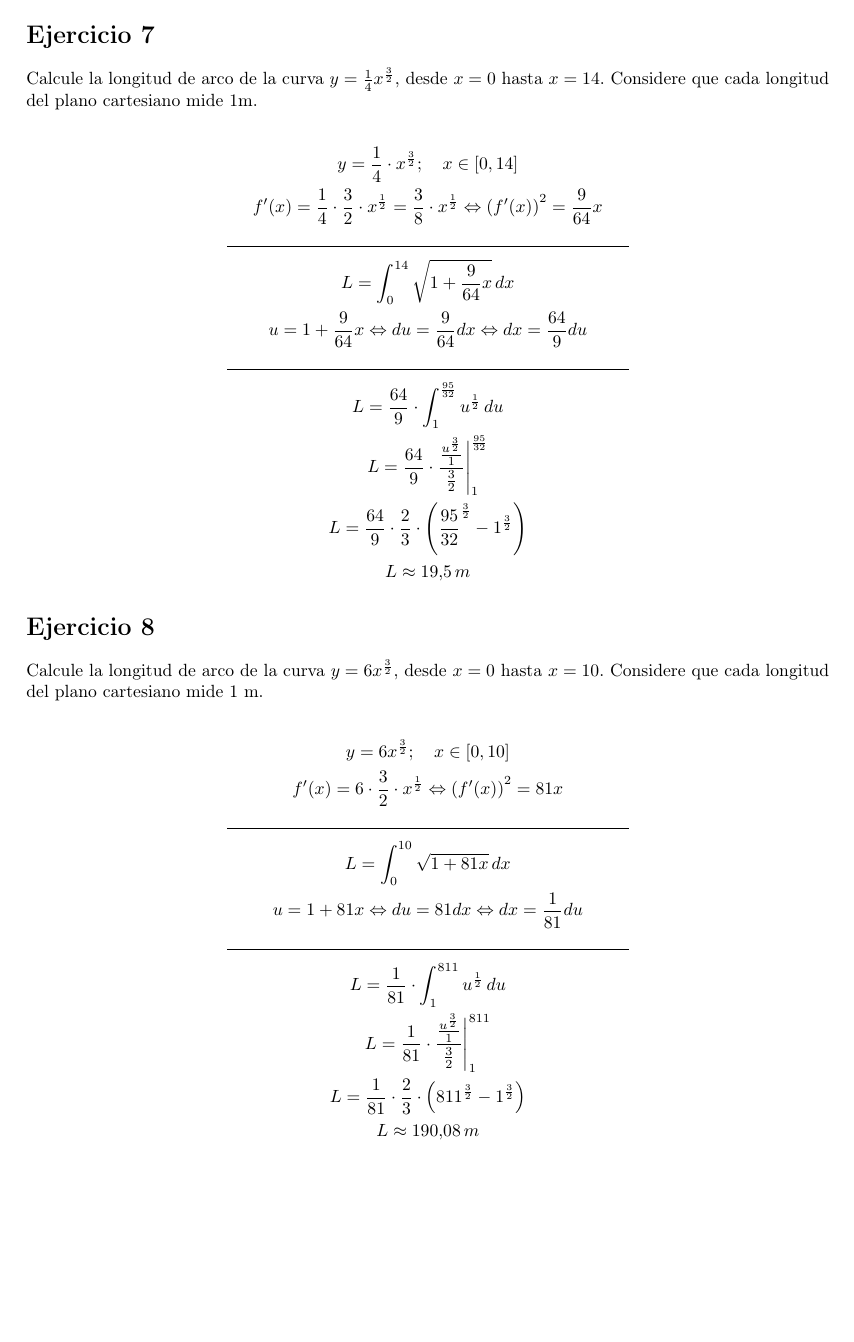
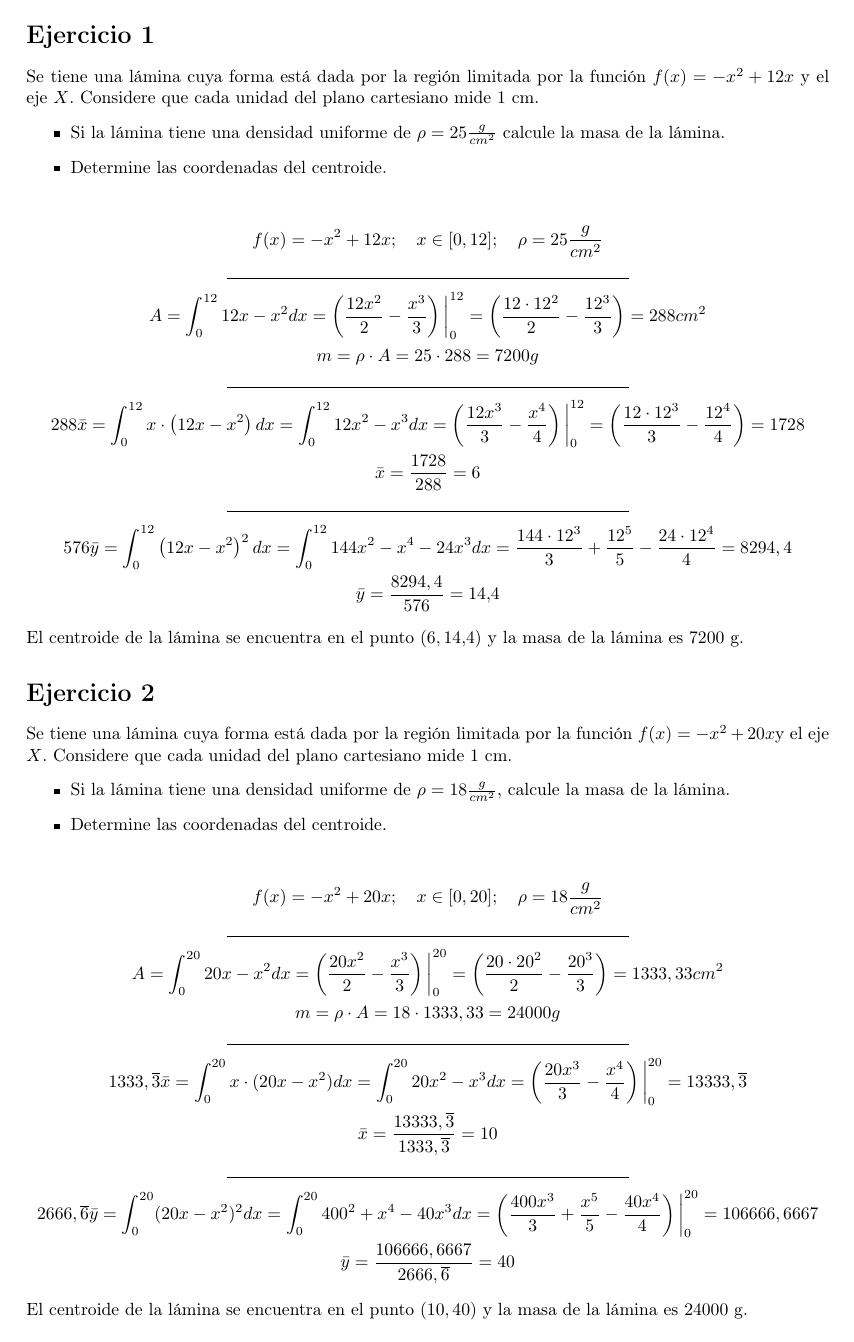
Before and after one commit to MateoTVara/UTP, a LaTeX document (docs/C9/Calculo_II/S09/taller/taller.tex, which reads docs/C9/Calculo_II/S09/taller/exercises/1.tex, docs/C9/Calculo_II/S09/taller/exercises/2.tex, docs/C9/Calculo_II/S09/taller/exercises/3.tex): page 2 of 2 before the commit and page 2 of 6 after it. Compiled offline with pdfLaTeX.

Commit message:
Completa taller S09 Cálculo II con ejercicios
- Añade ejercicios 1–6 y actualiza el PDF
- Incorpora sección de recursos y créditos
- Desactiva format on save en settings del taller

```diff
--- /dev/null
+++ b/docs/C9/Calculo_II/S09/taller/exercises/1.tex
@@ -0,0 +1,32 @@
+\section*{Ejercicio 1}
+\noindent Se tiene una lámina cuya forma está dada por la región limitada por la función \(f(x) = -x^2 + 12x\) y el eje
+\(X\). Considere que cada unidad del plano cartesiano mide \(1\) cm.
+\begin{itemize}
+  \item Si la lámina tiene una densidad uniforme de \(\rho = 25 \frac{g}{cm^2}\) calcule la masa de la lámina.
+  \item Determine las coordenadas del centroide.
+\end{itemize}
+
+\begin{gather*}
+  f(x) = -x^2 + 12x; \quad x \in [0, 12]; \quad \rho = 25 \frac{g}{cm^2} \\
+  \rule{0.5\textwidth}{0.4pt} \\
+  A = \int_{0}^{12} 12x - x^2 dx %
+    = \left(\frac{12x^2}{2} - \frac{x^3}{3}\right)\bigg|_{0}^{12} %
+    = \left(\frac{12 \cdot 12^2}{2} - \frac{12^3}{3}\right) %
+    = 288 cm^2 \\
+  m = \rho \cdot A = 25 \cdot 288 = 7200 g \\
+  \rule{0.5\textwidth}{0.4pt} \\
+  288\bar{x} = \int_{0}^{12} x \cdot \left(12x - x^2\right) dx %
+    = \int_{0}^{12} 12x^2 - x^3 dx %
+    = \left(\frac{12x^3}{3} - \frac{x^4}{4}\right)\bigg|_{0}^{12} %
+    = \left(\frac{12 \cdot 12^3}{3} - \frac{12^4}{4}\right)
+    = 1728 \\
+  \bar{x} = \frac{1728}{288} = 6 \\
+  \rule{0.5\textwidth}{0.4pt} \\
+  576\bar{y} = \int_{0}^{12} \left(12x - x^2\right)^2 dx %
+    = \int_{0}^{12} 144x^2 - x^4 - 24x^3 dx %
+    = \frac{144 \cdot 12^3}{3} + \frac{12^5}{5} - \frac{24 \cdot 12^4}{4} %
+    = 8294,4  \\
+  \bar{y} = \frac{8294,4}{576} = 14.4
+\end{gather*}
+
+\noindent El centroide de la lámina se encuentra en el punto \((6, 14.4)\) y la masa de la lámina es \(7200\) g.
--- /dev/null
+++ b/docs/C9/Calculo_II/S09/taller/exercises/2.tex
@@ -0,0 +1,31 @@
+\section*{Ejercicio 2}
+\noindent Se tiene una lámina cuya forma está dada por la región limitada por la función \(f(x) = -x^2 + 20x\)y el eje
+\(X\). Considere que cada unidad del plano cartesiano mide \(1\) cm.
+\begin{itemize}
+  \item Si la lámina tiene una densidad uniforme de \(\rho = 18 \frac{g}{cm^2}\), calcule la masa de la lámina.
+  \item Determine las coordenadas del centroide.
+\end{itemize}
+
+\begin{gather*}
+  f(x) = -x^2 + 20x; \quad x \in [0, 20]; \quad \rho = 18 \frac{g}{cm^2} \\
+  \rule{0.5\textwidth}{0.4pt} \\
+  A = \int_{0}^{20} 20x - x^2 dx %
+    = \left(\frac{20x^2}{2} - \frac{x^3}{3}\right)\bigg|_{0}^{20} %
+    = \left(\frac{20 \cdot 20^2}{2} - \frac{20^3}{3}\right) %
+    = 1333,33 cm^2 \\
+  m = \rho \cdot A = 18 \cdot 1333,33 = 24000 g \\
+  \rule{0.5\textwidth}{0.4pt} \\
+  1333,\overline{3}\bar{x} = \int_{0}^{20} x \cdot (20x - x^2) dx %
+    = \int_{0}^{20} 20x^2 - x^3 dx %
+    = \left(\frac{20x^3}{3} - \frac{x^4}{4}\right)\bigg|_{0}^{20} %
+    = 13333,\overline{3} \\
+  \bar{x} = \frac{13333,\overline{3}}{1333,\overline{3}} = 10 \\
+  \rule{0.5\textwidth}{0.4pt} \\
+  2666,\overline{6}\bar{y} = \int_{0}^{20} (20x - x^2)^2 dx %
+    = \int_{0}^{20} 400^2 + x^4 - 40x^3 dx %
+    = \left(\frac{400x^3}{3} + \frac{x^5}{5} - \frac{40x^4}{4}\right) \bigg|_{0}^{20} %
+    = 106666,6667 \\
+  \bar{y} = \frac{106666,6667}{2666,\overline{6}} = 40
+\end{gather*}
+
+\noindent El centroide de la lámina se encuentra en el punto \((10, 40)\) y la masa de la lámina es \(24000\) g.
--- /dev/null
+++ b/docs/C9/Calculo_II/S09/taller/exercises/3.tex
@@ -0,0 +1 @@
+\section*{Ejercicio 3}
--- /dev/null
+++ b/docs/C9/Calculo_II/S09/taller/exercises/4.tex
@@ -0,0 +1 @@
+\section*{Ejercicio 4}
--- /dev/null
+++ b/docs/C9/Calculo_II/S09/taller/exercises/5.tex
@@ -0,0 +1 @@
+\section*{Ejercicio 5}
--- /dev/null
+++ b/docs/C9/Calculo_II/S09/taller/exercises/6.tex
@@ -0,0 +1 @@
+\section*{Ejercicio 6}
--- a/docs/C9/Calculo_II/S09/taller/taller.tex
+++ b/docs/C9/Calculo_II/S09/taller/taller.tex
@@ -11,6 +11,7 @@
 \usepackage[spanish]{babel}
 \usepackage{graphicx}
 \usepackage{amsmath}
+\usepackage{hyperref}
 
 \title{
   \vspace{2cm}
@@ -37,6 +38,6 @@
 \end{center}
 \newpage
 
-  \input{exercises/7.tex}
+\input{exercises/1.tex}
 
-  \input{exercises/8.tex}
+\input{exercises/2.tex}
```
Also changed, not shown: docs/C9/Calculo_II/S09/taller/taller.pdf, docs/C9/Calculo_II/S09/taller/exercises/3.tex (14 more changed lines), docs/C9/Calculo_II/S09/taller/exercises/4.tex (27 more changed lines), docs/C9/Calculo_II/S09/taller/exercises/5.tex (16 more changed lines), docs/C9/Calculo_II/S09/taller/exercises/6.tex (26 more changed lines), docs/C9/Calculo_II/S09/taller/taller.tex (20 more changed lines).
